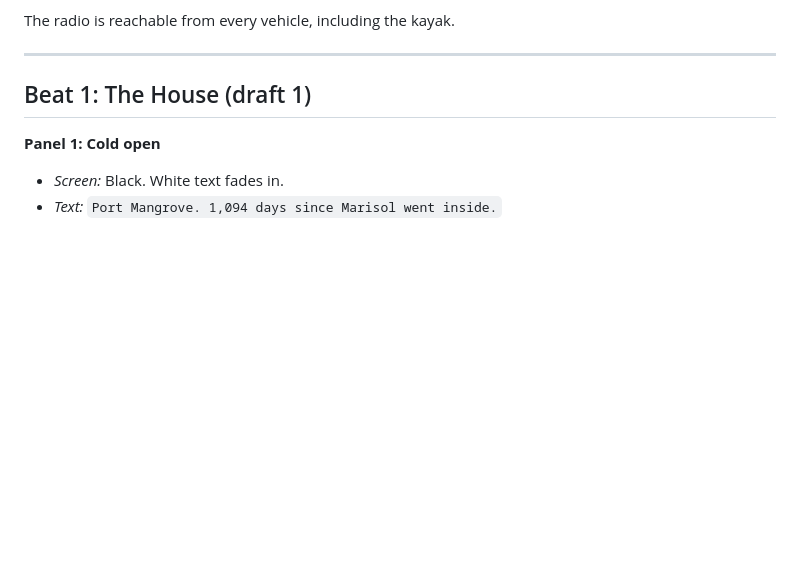
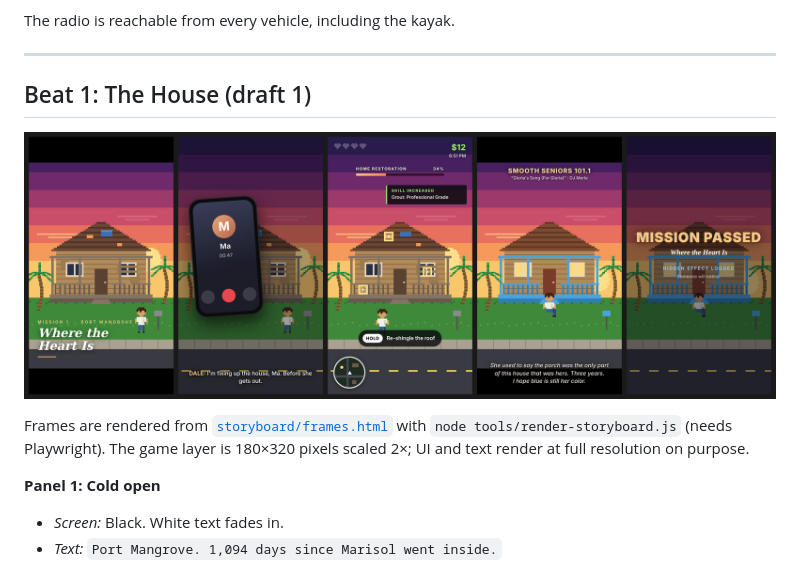
Before and after one commit to jtheory/petit-theft-auto, a Markdown page: docs/storyboard.md, the part around the change. GitHub-like rendering; pictures changed too: docs/storyboard/beat1-sheet.png (added); blank space fills up the shorter version.

Commit message:
Add Beat 1 storyboard frames and renderer
Co-Authored-By: Claude Opus 5.5 <noreply@anthropic.com>
Claude-Session: https://claude.ai/code/session_01X8diTQTiPZG4JAbshge1ep

```diff
--- a/docs/storyboard.md
+++ b/docs/storyboard.md
@@ -20,6 +20,10 @@ The radio is reachable from every vehicle, including the kayak.
 ---
 
 ## Beat 1: The House (draft 1)
+
+![Beat 1 storyboard frames](storyboard/beat1-sheet.png)
+
+Frames are rendered from [`storyboard/frames.html`](storyboard/frames.html) with `node tools/render-storyboard.js` (needs Playwright). The game layer is 180×320 pixels scaled 2×; UI and text render at full resolution on purpose.
 
 **Panel 1: Cold open**
 - *Screen:* Black. White text fades in.
```
Also changed, not shown: docs/storyboard/beat1/1-establish.png (added), docs/storyboard/beat1/2-phone.png (added), docs/storyboard/beat1/3-repair.png (added), docs/storyboard/beat1/4-porch.png (added), docs/storyboard/beat1/5-passed.png (added), 2 other files.
